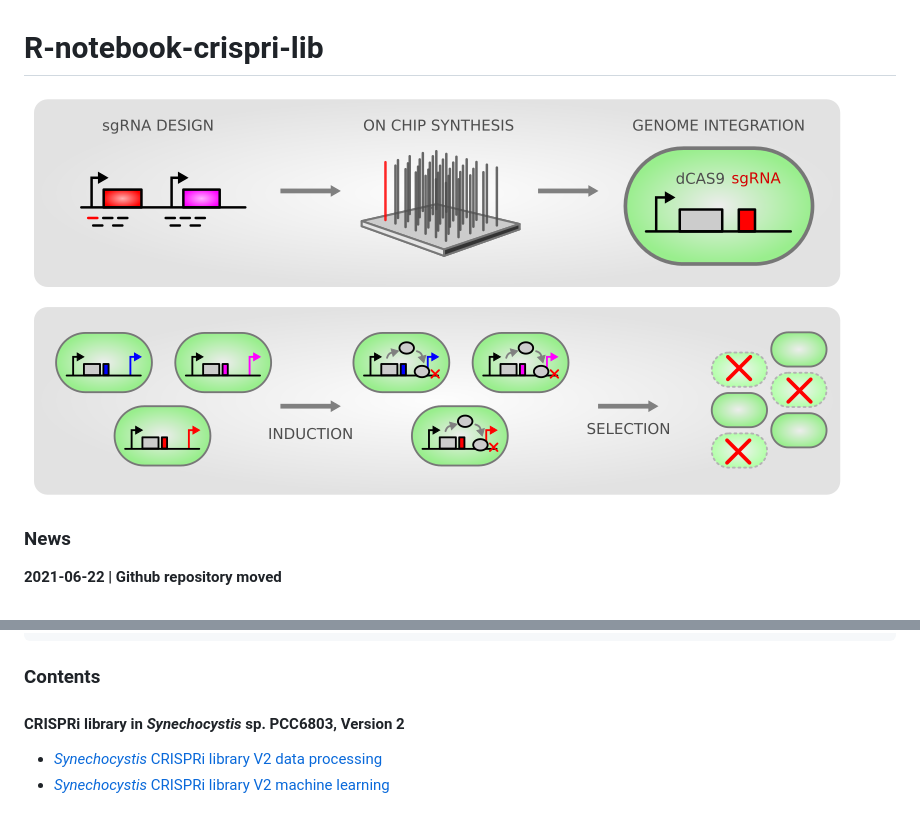
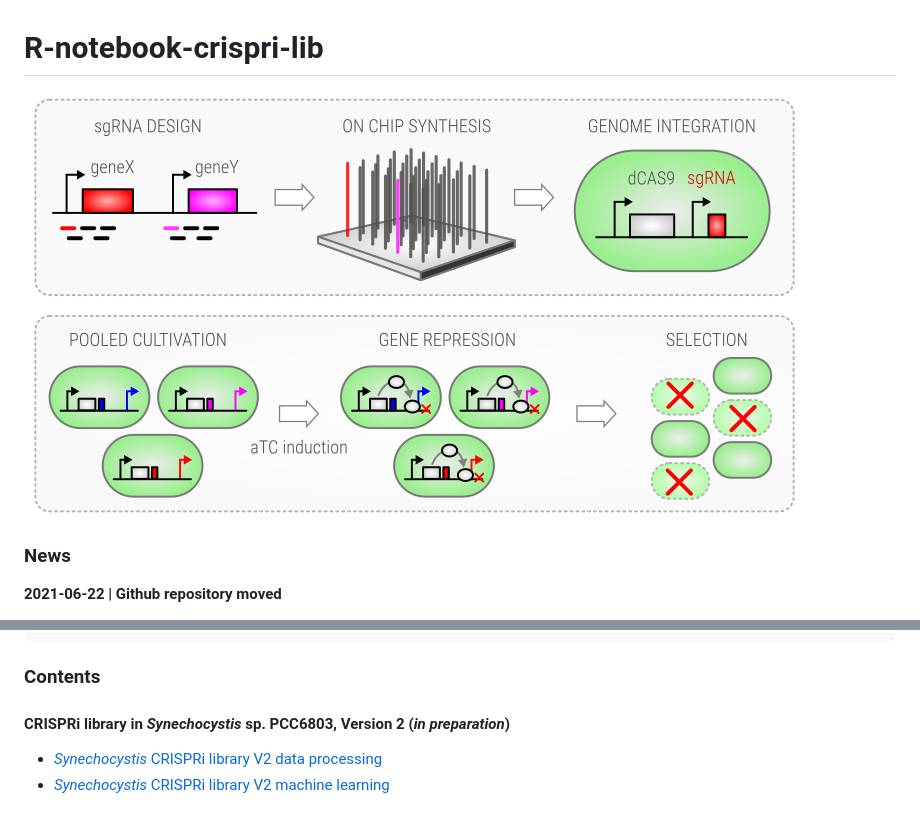
Before and after one commit to m-jahn/R-notebook-crispri-lib, a Markdown page: README.md, 2 parts joined by grey strips. Drawn GitHub-style; pictures changed too: CRISPRi_lib_principle.png.

Commit message:
feature: updated front image and Readme

```diff
--- a/README.md
+++ b/README.md
@@ -62,7 +62,7 @@ rmarkdown::render("pipeline.Rmd")
 
 ### Contents
 
-#### CRISPRi library in _Synechocystis_ sp. PCC6803, Version 2
+#### CRISPRi library in _Synechocystis_ sp. PCC6803, Version 2 (*in preparation*)
 
 - [_Synechocystis_ CRISPRi library V2 data processing](https://m-jahn.github.io/R-notebook-crispri-lib/CRISPRi_V2_data_processing.nb.html)
 - [_Synechocystis_ CRISPRi library V2 machine learning](https://m-jahn.github.io/R-notebook-crispri-lib/CRISPRi_V2_machine_learning.nb.html)
```
Also changed, not shown: other parts of README.md (+1 -1 lines), 2 other files.
